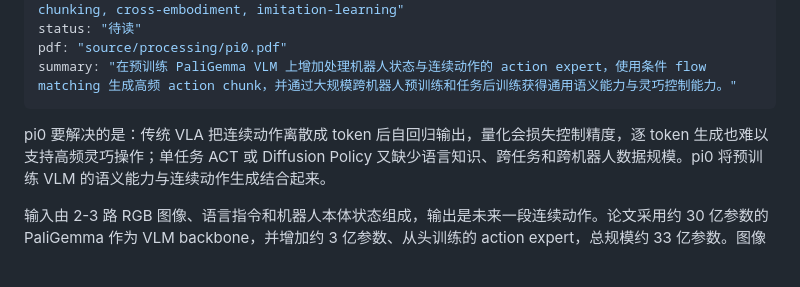
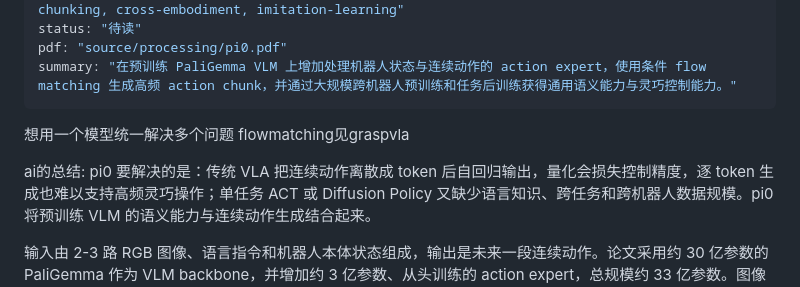
Before and after one commit to dengtingyu-embodied/embodied-ai-learning, a Markdown page: notes/pi0.md, the part around the change. GitHub-like rendering; blank space fills up the shorter version.

Commit message:
Update paper notes

```diff
--- a/notes/pi0.md
+++ b/notes/pi0.md
@@ -9,7 +9,10 @@ status: "待读"
 pdf: "source/processing/pi0.pdf"
 summary: "在预训练 PaliGemma VLM 上增加处理机器人状态与连续动作的 action expert，使用条件 flow matching 生成高频 action chunk，并通过大规模跨机器人预训练和任务后训练获得通用语义能力与灵巧控制能力。"
 ---
+想用一个模型统一解决多个问题
+flowmatching见graspvla
 
+ai的总结:
 pi0 要解决的是：传统 VLA 把连续动作离散成 token 后自回归输出，量化会损失控制精度，逐 token 生成也难以支持高频灵巧操作；单任务 ACT 或 Diffusion Policy 又缺少语言知识、跨任务和跨机器人数据规模。pi0 将预训练 VLM 的语义能力与连续动作生成结合起来。
 
 输入由 2-3 路 RGB 图像、语言指令和机器人本体状态组成，输出是未来一段连续动作。论文采用约 30 亿参数的 PaliGemma 作为 VLM backbone，并增加约 3 亿参数、从头训练的 action expert，总规模约 33 亿参数。图像和语言 token 走 VLM 权重；机器人状态、带噪动作和 flow timestep 走 action expert 权重，两组 token 通过同一个 Transformer 的 attention 交换信息。
```
